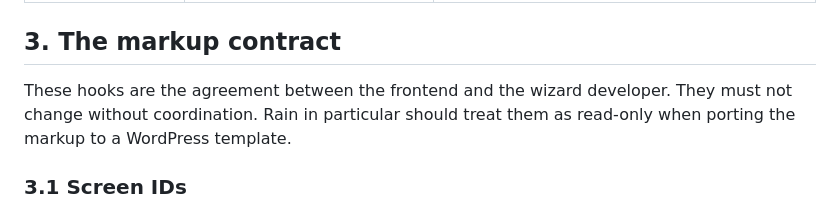
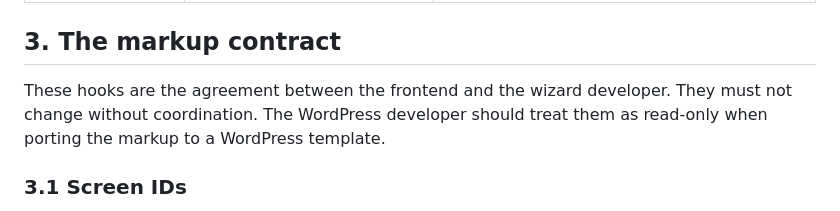
Before and after one commit to Michaelmichel020/opleidingindezorg-prototype, a Markdown page: WIZARD-HANDOVER.md, the part around the change. GitHub-like rendering.

```diff
--- a/WIZARD-HANDOVER.md
+++ b/WIZARD-HANDOVER.md
@@ -32,7 +32,7 @@ There is exactly **one** wizard instance, on `/keuzehulp/`.
 ## 3. The markup contract
 
 These hooks are the agreement between the frontend and the wizard developer.
-They must not change without coordination. Rain in particular should treat
+They must not change without coordination. The WordPress developer should treat
 them as read-only when porting the markup to a WordPress template.
 
 ### 3.1 Screen IDs
```
Also changed, not shown: DEVELOPER-HANDOVER.md (+7 -6 lines).
